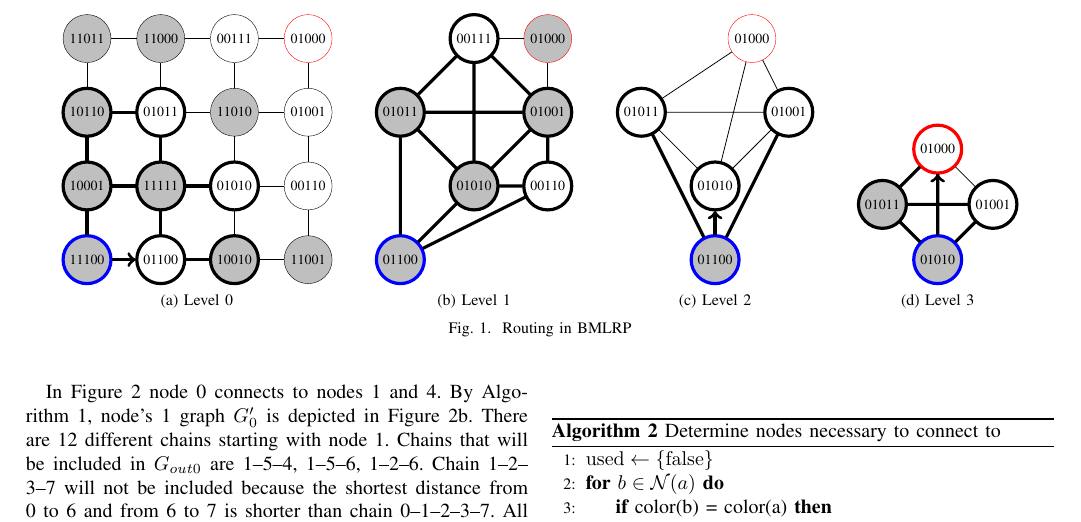
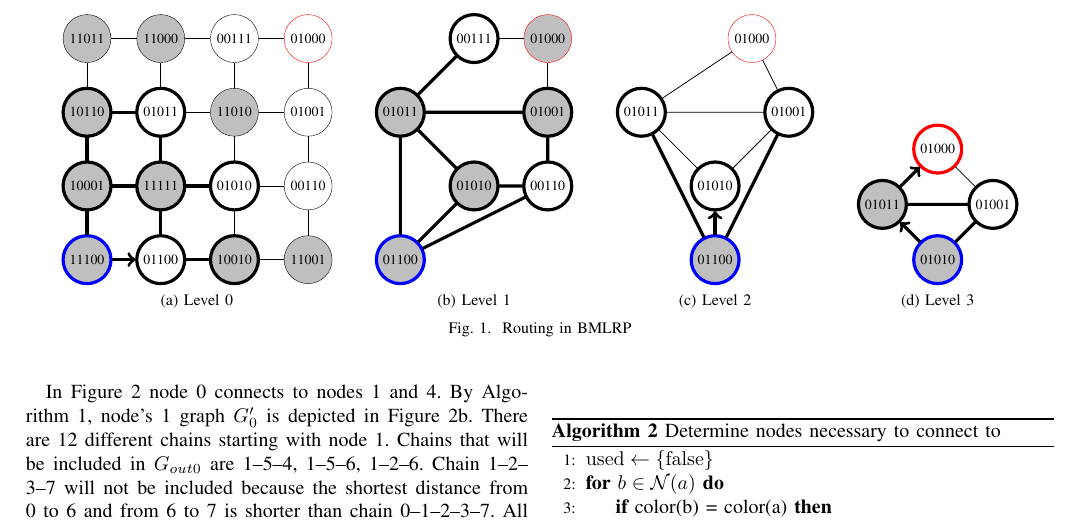
Before and after one commit to tolikzinovyev/bmlrp, a LaTeX paper (bmlrp.tex, which reads fig-bmlrp-routing.tex): part of page 3 of 5, cut so that both start at the same text. Compiled offline with pdfLaTeX.

Commit message:
Changed Figure1:routing to reflect the protocol minimal connecting

```diff
--- a/fig-bmlrp-routing.tex
+++ b/fig-bmlrp-routing.tex
@@ -138,14 +133,13 @@
             \Wn[draw=red] (n15) at (\coordscl{0.75}, \coordscl{1.5}) {01000};
 
             \draw[->,ultra thick]
-                (n6) -- (n15);
+                (n6) -- (n9);
+            \draw[->,ultra thick]
+                (n9) -- (n15);
 
             \draw[ultra thick]
-                (n6) -- (n9)
                 (n6) -- (n11)
-                (n6) -- (n15)
                 (n9) -- (n11)
-                (n9) -- (n15)
                 ;
 
             \draw
```
Also changed, not shown: fig-bmlrp-routing.tex (5 more changed lines).
